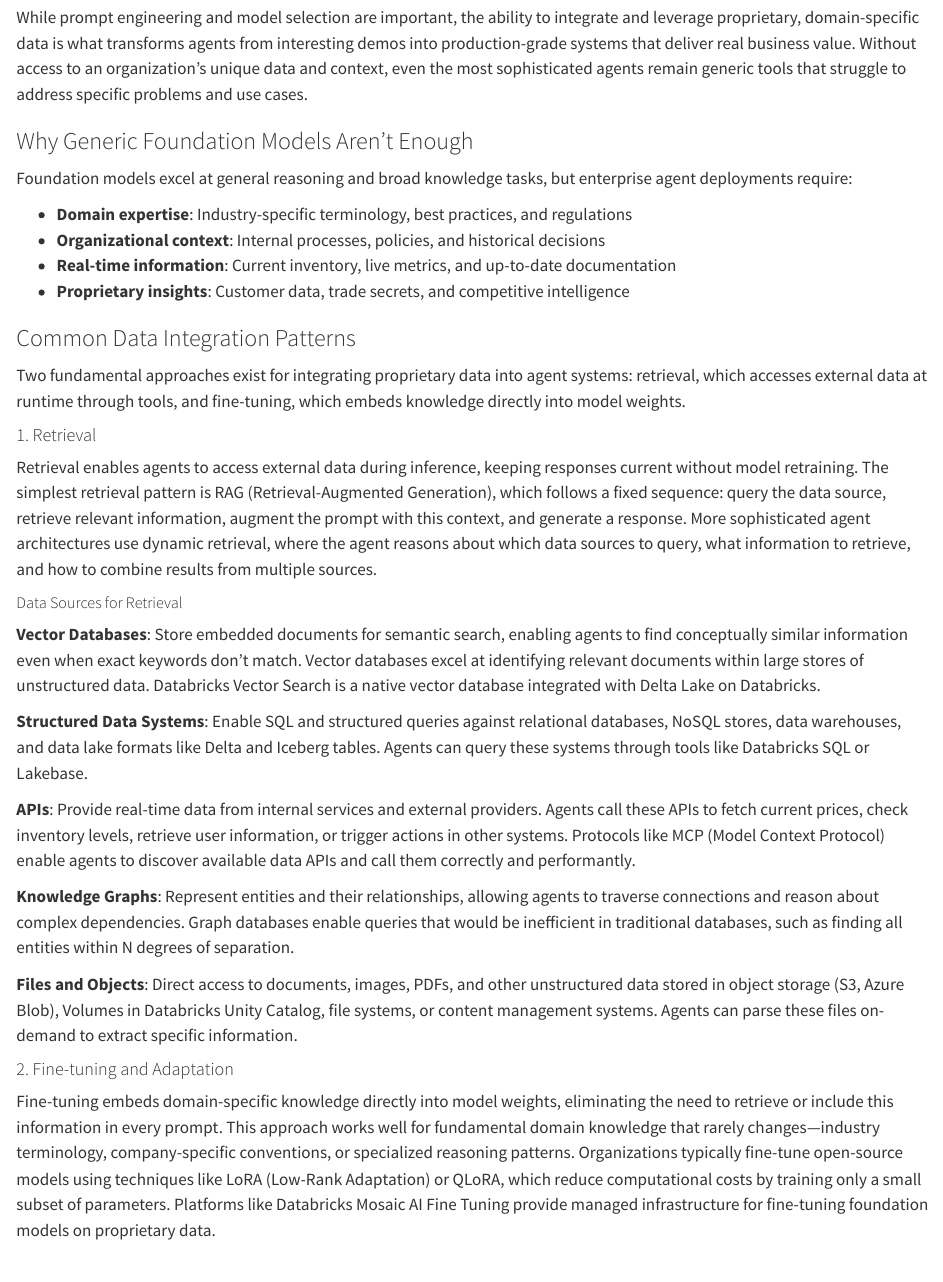
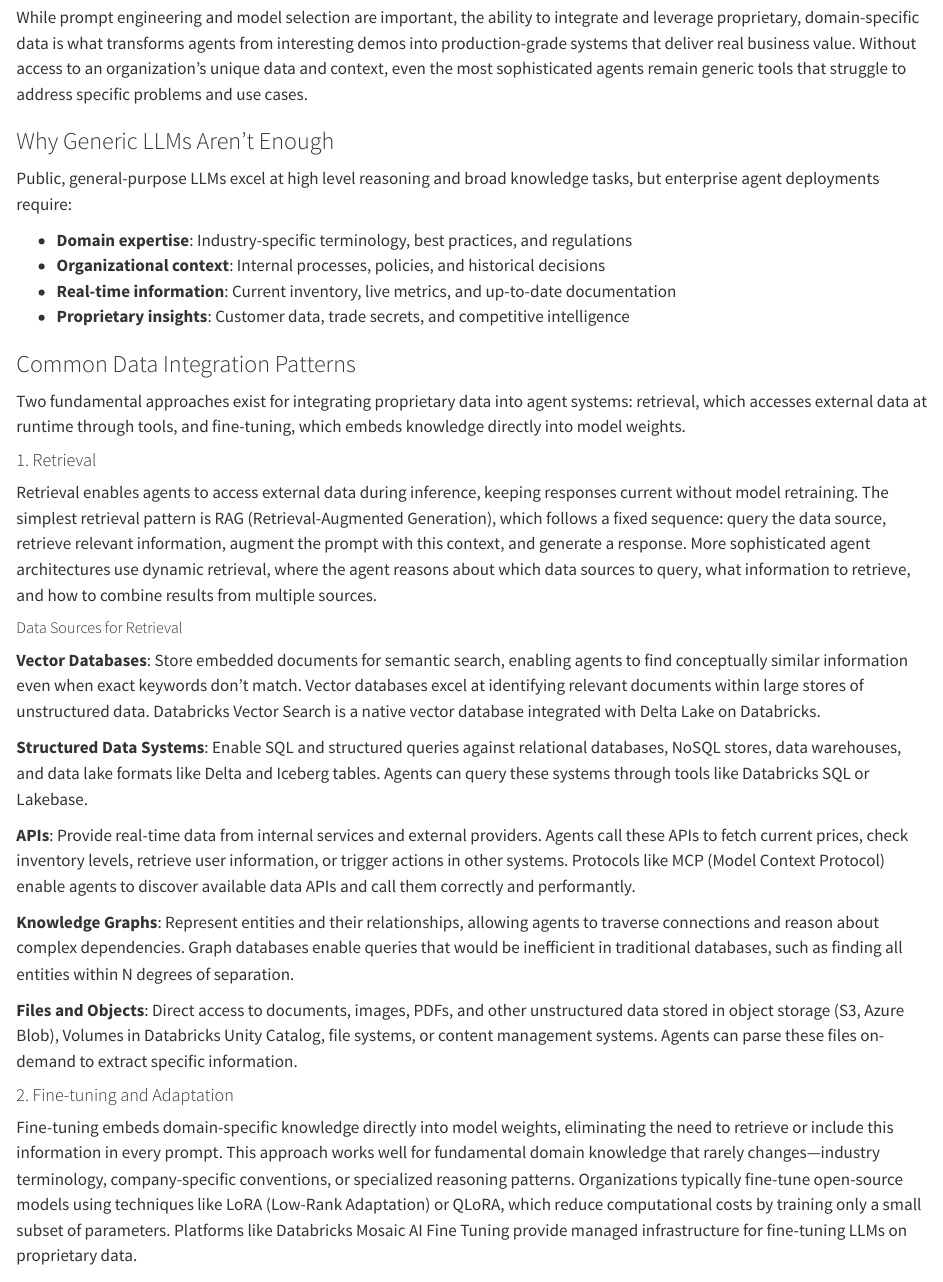
Before and after one commit to dbczumar/ops, a Quarto document (part1/evolving-trends.qmd): the page in a window 1100 px wide, from 3630 px down. Rendered offline with R 4.5, knitr and Pandoc in place of Quarto, with nearby package versions.

Commit message:
fix
Signed-off-by: dbczumar <corey.zumar@databricks.com>

```diff
--- a/part1/evolving-trends.qmd
+++ b/part1/evolving-trends.qmd
@@ -117,9 +117,9 @@ Core principles include:
 While prompt engineering and model selection are important, the ability to integrate and leverage proprietary, domain-specific data is what transforms agents from interesting demos into production-grade systems that deliver real business value. Without access to an organization's unique data and context, even the most sophisticated agents remain generic tools that struggle to address specific problems and use cases.
 
 
-### Why Generic Foundation Models Aren't Enough
+### Why Generic LLMs Aren't Enough
 
-Foundation models excel at general reasoning and broad knowledge tasks, but enterprise agent deployments require:
+Public, general-purpose LLMs excel at high level reasoning and broad knowledge tasks, but enterprise agent deployments require:
 
 - **Domain expertise**: Industry-specific terminology, best practices, and regulations
 - **Organizational context**: Internal processes, policies, and historical decisions
@@ -148,7 +148,7 @@ Retrieval enables agents to access external data during inference, keeping respo
 
 #### 2. Fine-tuning and Adaptation
 
-Fine-tuning embeds domain-specific knowledge directly into model weights, eliminating the need to retrieve or include this information in every prompt. This approach works well for fundamental domain knowledge that rarely changes—industry terminology, company-specific conventions, or specialized reasoning patterns. Organizations typically fine-tune open-source models using techniques like LoRA (Low-Rank Adaptation) or QLoRA, which reduce computational costs by training only a small subset of parameters. Platforms like Databricks Mosaic AI Fine Tuning provide managed infrastructure for fine-tuning foundation models on proprietary data.
+Fine-tuning embeds domain-specific knowledge directly into model weights, eliminating the need to retrieve or include this information in every prompt. This approach works well for fundamental domain knowledge that rarely changes—industry terminology, company-specific conventions, or specialized reasoning patterns. Organizations typically fine-tune open-source models using techniques like LoRA (Low-Rank Adaptation) or QLoRA, which reduce computational costs by training only a small subset of parameters. Platforms like Databricks Mosaic AI Fine Tuning provide managed infrastructure for fine-tuning LLMs on proprietary data.
 
 ### Data Integration as a Core AgentOps Concern
 
```
